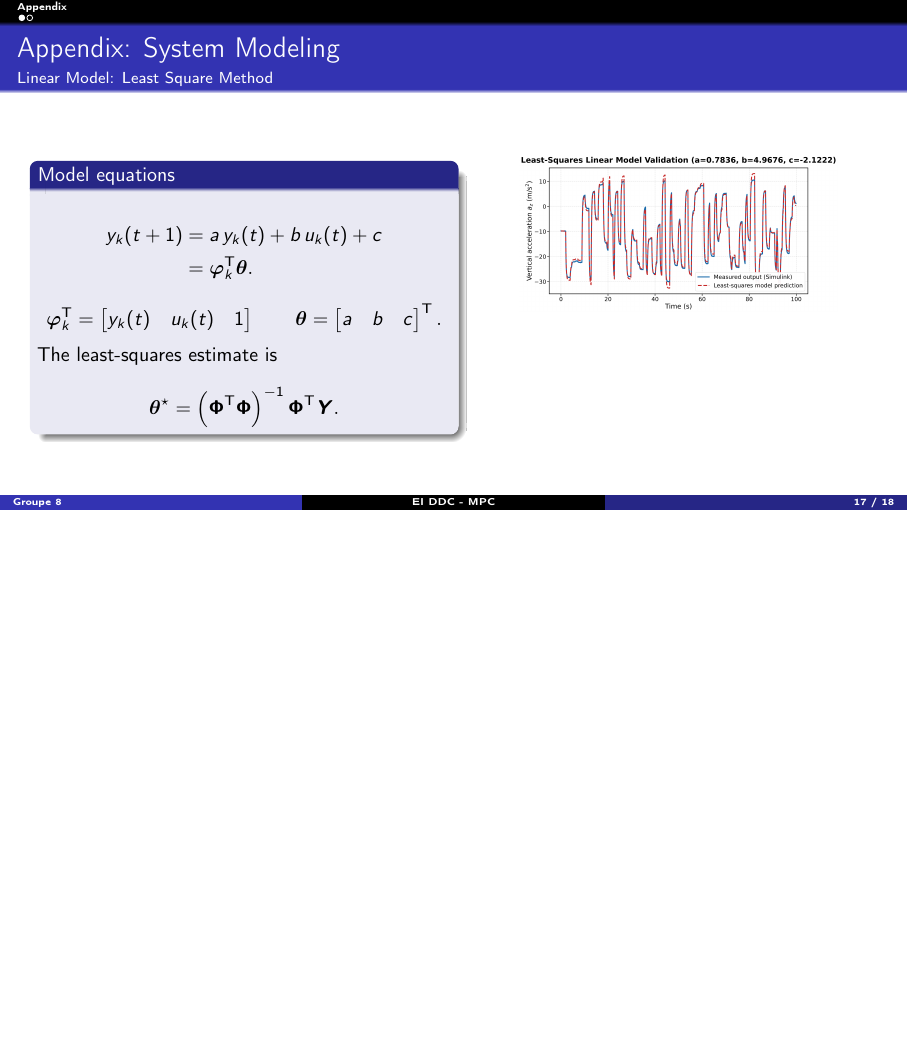
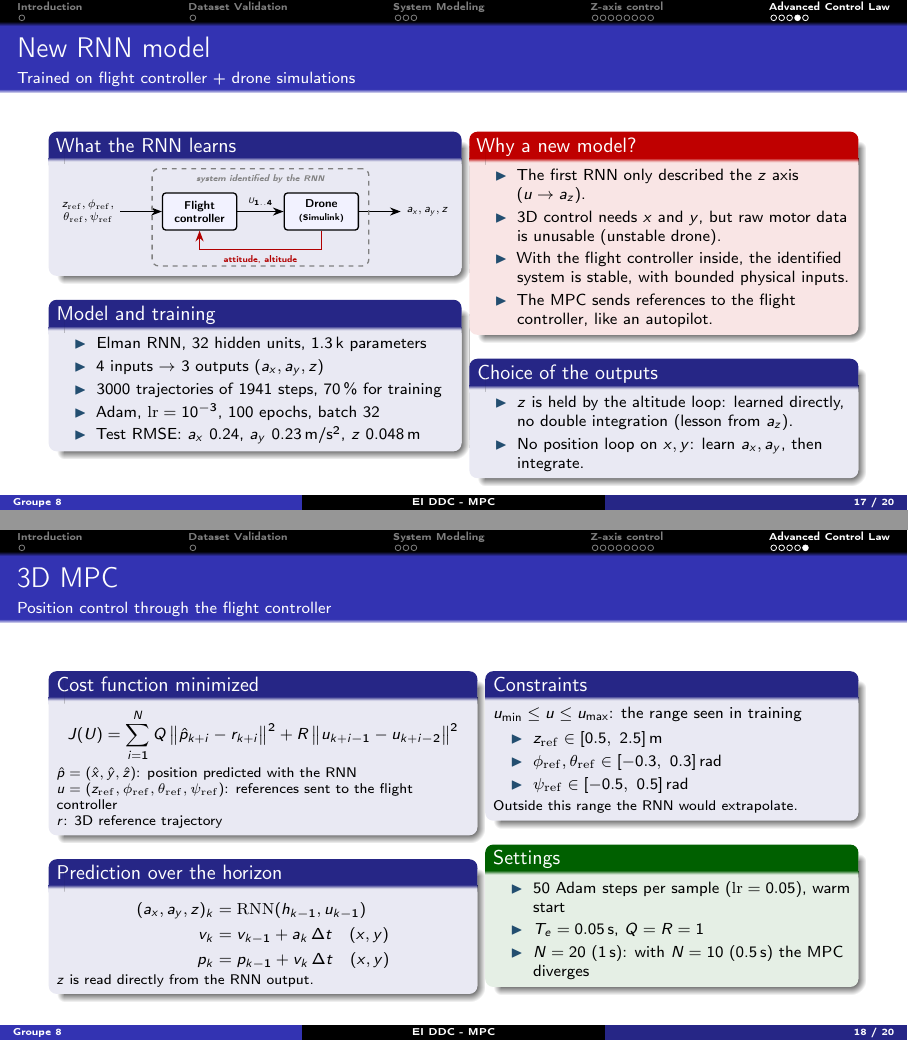
Before and after one commit to RayaneTri/dronecontroler, LaTeX slides (presentation/slides.tex, which reads presentation/sections/11_data_generation.tex, presentation/sections/11b_rnn_mpc_ekf_3d.tex): page 19 of 20 before the commit and pages 19 and 20 of 22 after it, the two joined at a grey line, the shorter picture padded with empty space. Compiled offline with pdfLaTeX.

Commit message:
advanced control law added

```diff
--- a/presentation/sections/11_data_generation.tex
+++ b/presentation/sections/11_data_generation.tex
@@ -45,2 +71,3 @@
             \end{block}
 
+            \begin{block}{Dataset}
--- /dev/null
+++ b/presentation/sections/11b_rnn_mpc_ekf_3d.tex
@@ -0,0 +1,144 @@
+% ==============================================================================
+% ADVANCED CONTROL LAW: NEW RNN, 3D MPC AND 3D EKF
+% ==============================================================================
+
+% ------------------------------------------------------------------------------
+% NEW RNN MODEL
+% ------------------------------------------------------------------------------
+\begin{frame}{New RNN model}
+    \framesubtitle{Trained on flight controller + drone simulations}
+
+    \begin{columns}[T,onlytextwidth]
+        \begin{column}{0.5\textwidth}
+            \begin{block}{What the RNN learns}
+                \centering
+                \resizebox{\linewidth}{!}{%
+                \begin{tikzpicture}[
+                    >=Stealth, thick,
+                    block/.style={draw, rectangle, minimum height=0.8cm,
+                        minimum width=1.6cm, align=center, fill=blue!5,
+                        rounded corners=2pt, font=\scriptsize}
+                ]
+                    \node[block] (fc) {\textbf{Flight}\\\textbf{controller}};
+                    \node[block, right=1.0cm of fc] (drone) {\textbf{Drone}\\\tiny (Simulink)};
+                    \draw[->] (fc) -- node[above, font=\tiny] {$U_{1..4}$} (drone);
+                    \draw[->] ([xshift=-0.9cm]fc.west)
+                        node[left, font=\scriptsize, align=center]
+                        {$z_{\mathrm{ref}}, \phi_{\mathrm{ref}},$\\
+                         $\theta_{\mathrm{ref}}, \psi_{\mathrm{ref}}$}
+                        -- (fc.west);
+                    \draw[->] (drone.east) -- ++(0.9,0)
+                        node[right, font=\scriptsize] {$a_x, a_y, z$};
+                    \draw[->, red!70!black] (drone.south) -- ++(0,-0.4) -|
+                        node[pos=0.25, below, font=\tiny] {attitude, altitude} (fc.south);
+                    \node[draw, dashed, gray, rounded corners, inner sep=6pt,
+                        fit={(fc) (drone) ([yshift=-0.55cm]drone.south)
+                             ([yshift=0.3cm]fc.north)}] (box) {};
+                    \node[gray, font=\tiny\itshape, anchor=north]
+                        at (box.north) {system identified by the RNN};
+                \end{tikzpicture}%
+                }
+            \end{block}
+
+            \begin{block}{Model and training}
+                \footnotesize
+                \begin{itemize}\setlength{\itemsep}{0pt}
+                    \item Elman RNN, 32 hidden units, 1.3\,k parameters
+                    \item 4 inputs $\rightarrow$ 3 outputs $(a_x, a_y, z)$
+                    \item 3000 trajectories of 1941 steps, 70\,\% for training
+                    \item Adam, $\mathrm{lr}=10^{-3}$, 100 epochs, batch 32
+                    \item Test RMSE: $a_x$ 0.24, $a_y$ 0.23\,m/s$^2$,
+                    $z$ 0.048\,m
+                \end{itemize}
+            \end{block}
+        \end{column}
+
+        \begin{column}{0.47\textwidth}
+            \begin{alertblock}{Why a new model?}
+                \footnotesize
+                \begin{itemize}\setlength{\itemsep}{0pt}
+                    \item The first RNN only described the $z$ axis
+                    ($u \rightarrow a_z$).
+                    \item 3D control needs $x$ and $y$, but raw motor data is
+                    unusable (unstable drone).
+                    \item With the flight controller inside, the identified
+                    system is stable, with bounded physical inputs.
+                    \item The MPC sends references to the flight
+                    controller, like an autopilot.
+                \end{itemize}
+            \end{alertblock}
+
+            \begin{block}{Choice of the outputs}
+                \footnotesize
+                \begin{itemize}\setlength{\itemsep}{0pt}
+                    \item $z$ is held by the altitude loop: learned
+                    directly, no double integration (lesson from $a_z$).
+                    \item No position loop on $x, y$: learn $a_x, a_y$, then
+                    integrate.
+                \end{itemize}
+            \end{block}
+        \end{column}
+    \end{columns}
+\end{frame}
+
+% ------------------------------------------------------------------------------
+% 3D MPC
+% ------------------------------------------------------------------------------
+\begin{frame}{3D MPC}
+    \framesubtitle{Position control through the flight controller}
+
+    \begin{columns}[T,onlytextwidth]
+        \begin{column}{0.52\textwidth}
+            \begin{block}{Cost function minimized}
+                \footnotesize
+                \setlength{\abovedisplayskip}{0pt}\setlength{\belowdisplayskip}{2pt}
+                \[
+                    J(U) = \sum_{i=1}^{N} Q\,\big\|\hat{p}_{k+i} - r_{k+i}\big\|^2
+                    + R\,\big\|u_{k+i-1} - u_{k+i-2}\big\|^2
+                \]
+                {\scriptsize\raggedright
+                $\hat{p}=(\hat{x}, \hat{y}, \hat{z})$: position predicted
+                with the RNN\\
+                $u = (z_{\mathrm{ref}}, \phi_{\mathrm{ref}},
+                \theta_{\mathrm{ref}}, \psi_{\mathrm{ref}})$: references
+                sent to the flight controller\\
+                $r$: 3D reference trajectory\par}
+            \end{block}
+
+            \begin{block}{Prediction over the horizon}
+                \footnotesize
+                \setlength{\abovedisplayskip}{0pt}\setlength{\belowdisplayskip}{2pt}
+                \begin{align*}
+                    (a_{x}, a_{y}, z)_{k} &= \mathrm{RNN}(h_{k-1}, u_{k-1})\\
+                    v_{k} &= v_{k-1} + a_{k}\,\Delta t \quad (x, y)\\
+                    p_{k} &= p_{k-1} + v_{k}\,\Delta t \quad (x, y)
+                \end{align*}
+                {\scriptsize $z$ is read directly from the RNN output.\par}
+            \end{block}
+        \end{column}
+
+        \begin{column}{0.45\textwidth}
+            \begin{block}{Constraints}
+                \footnotesize
+                $u_{\min} \le u \le u_{\max}$: the range seen in training
+                \begin{itemize}\setlength{\itemsep}{0pt}
+                    \item $z_{\mathrm{ref}} \in [0.5,\ 2.5]$\,m
+                    \item $\phi_{\mathrm{ref}}, \theta_{\mathrm{ref}}
+                    \in [-0.3,\ 0.3]$\,rad
+                    \item $\psi_{\mathrm{ref}} \in [-0.5,\ 0.5]$\,rad
+                \end{itemize}
+                {\scriptsize Outside this range the RNN would extrapolate.\par}
+            \end{block}
+
+            \begin{exampleblock}{Settings}
+                \footnotesize
+                \begin{itemize}\setlength{\itemsep}{0pt}
+                    \item 50 Adam steps per sample ($\mathrm{lr}=0.05$),
+                    warm start
+                    \item $T_e = 0.05$\,s, $Q = R = 1$
+                    \item $N=20$ (1\,s): with $N=10$ (0.5\,s) the MPC diverges
+                \end{itemize}
+            \end{exampleblock}
+        \end{column}
+    \end{columns}
+\end{frame}
```
Also changed, not shown: presentation/sections/09_requested_command.tex (+1 -1 lines), presentation/slides.tex (+1 -0 lines), presentation/sections/11_data_generation.tex (78 more changed lines), 2 other files. Lines whose indentation alone changed are shown as unchanged.
